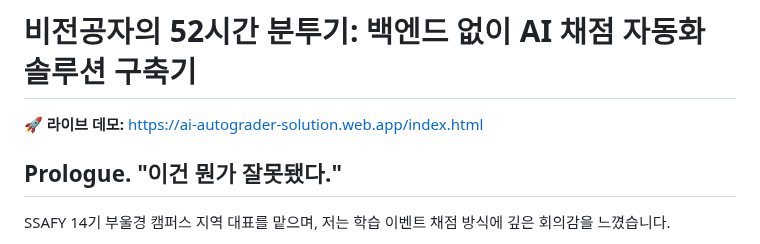
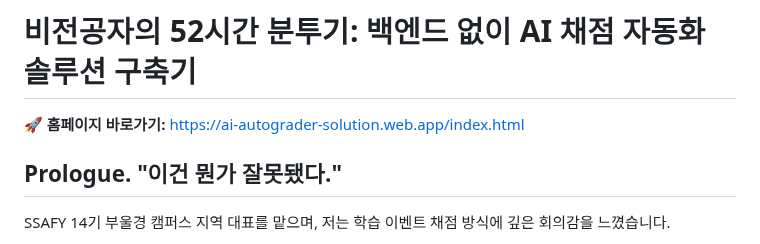
Before and after one commit to yangonebin/AI-Autograder-Solution, a Markdown page: README.md, the part around the change. GitHub-like rendering.

```diff
--- a/README.md
+++ b/README.md
@@ -1,6 +1,6 @@
 # 비전공자의 52시간 분투기: 백엔드 없이 AI 채점 자동화 솔루션 구축기
 
-🚀 **라이브 데모:** [https://ai-autograder-solution.web.app/index.html](https://ai-autograder-solution.web.app/index.html)
+🚀 **홈페이지 바로가기:** [https://ai-autograder-solution.web.app/index.html](https://ai-autograder-solution.web.app/index.html)
 
 ## Prologue. "이건 뭔가 잘못됐다."
 
```
